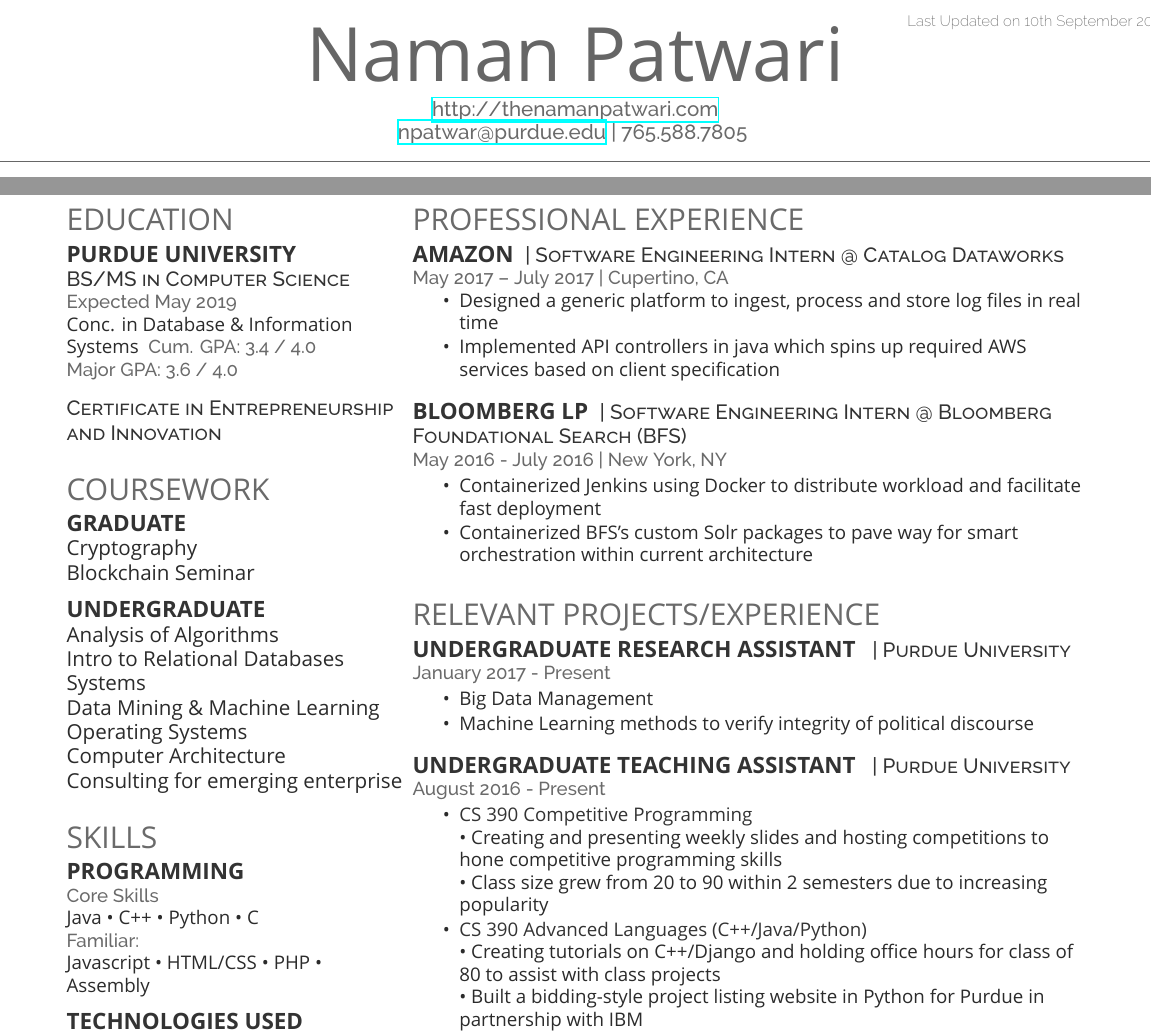
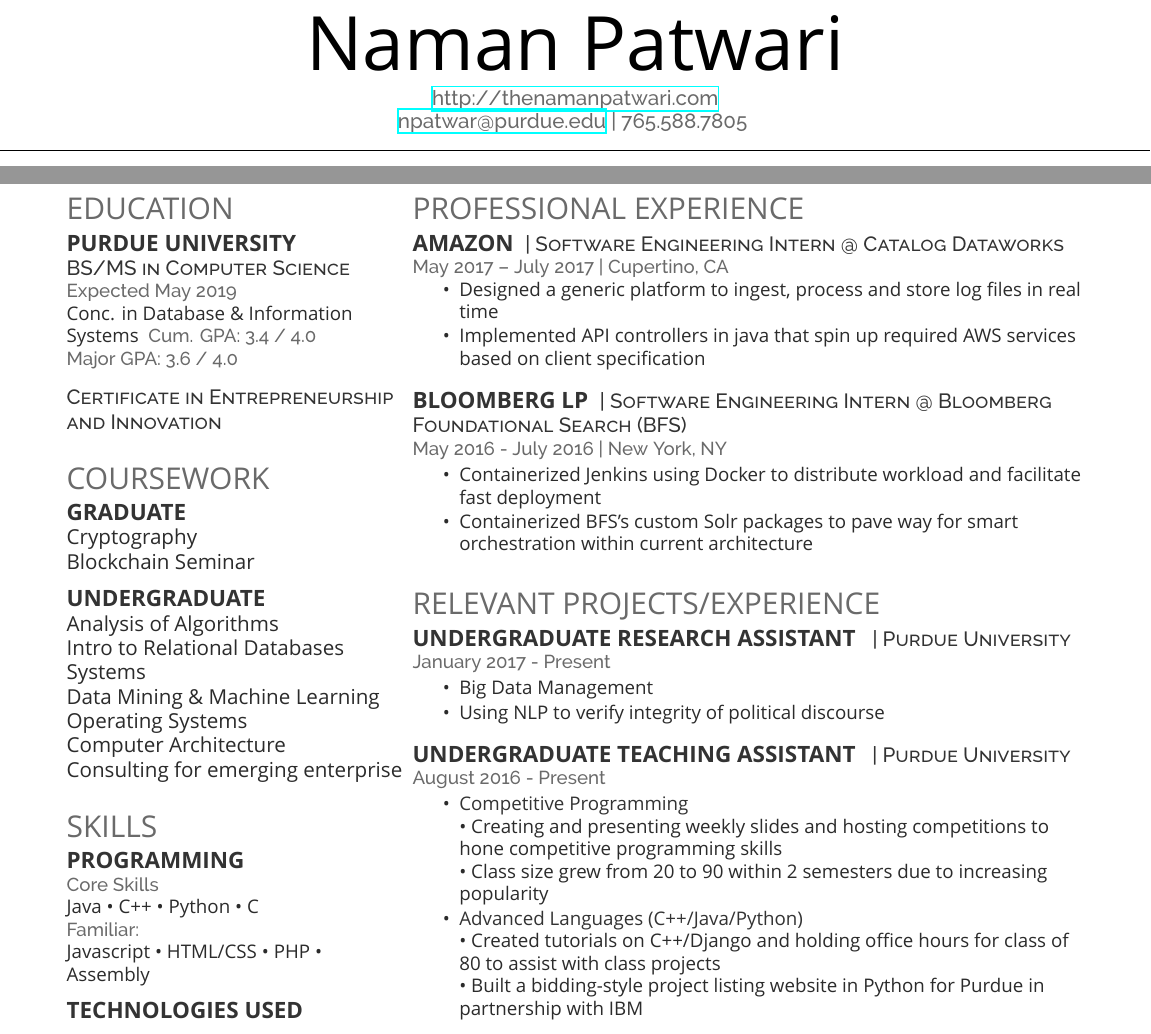
Before and after one commit to thenamanpat/Resume, a LaTeX CV (resume.tex): two parts of pages 1 and 2 of 2, joined at a grey line, cut at the place of the change. Compiled offline with XeLaTeX; a missing font is replaced by an installed copy or a similar font.

Commit message:
After Austin's comments

```diff
--- a/resume.tex
+++ b/resume.tex
@@ -48,13 +47,6 @@
 
 
 \begin{document}
-
-%%%%%%%%%%%%%%%%%%%%%%%%%%%%%%%%%%%%%%
-%
-%     LAST UPDATED DATE
-%
-%%%%%%%%%%%%%%%%%%%%%%%%%%%%%%%%%%%%%%
-\lastupdated
 
 %%%%%%%%%%%%%%%%%%%%%%%%%%%%%%%%%%%%%%
 %
@@ -168,7 +160,7 @@ LinkedIn://  \href{https://www.linkedin.com/in/thenamanpat}{\custombold{thenaman
 \vspace{\topsep} % Hacky fix for awkward extra vertical space
 \begin{tightemize}
 \item Designed a generic platform to ingest, process and store log files in real time
-\item Implemented API controllers in java which spins up required AWS services based on client specification
+\item Implemented API controllers in java that spin up required AWS services based on client specification
 \end{tightemize}
 \sectionsep
 
@@ -192,7 +184,7 @@ LinkedIn://  \href{https://www.linkedin.com/in/thenamanpat}{\custombold{thenaman
 \location{January 2017 - Present}
 \begin{tightemize}
 \item Big Data Management
-\item Machine Learning methods to verify integrity of political discourse
+\item Using NLP to verify integrity of political discourse
 \end{tightemize}
 \sectionsep
 
@@ -200,11 +192,11 @@ LinkedIn://  \href{https://www.linkedin.com/in/thenamanpat}{\custombold{thenaman
 \descript{ | Purdue University}
 \location{August 2016 - Present}
 \begin{tightemize}
-\item \custombold{CS 390 Competitive Programming}  \\
+\item \custombold{Competitive Programming}  \\
 \textbullet{} Creating and presenting weekly slides and hosting competitions to hone competitive programming skills \\
 \textbullet{} Class size grew from 20 to 90 within 2 semesters due to increasing popularity\\
-\item \custombold{CS 390 Advanced Languages (C++/Java/Python)}\\
-\textbullet{} Creating tutorials on C++/Django and holding office hours for class of 80 to assist with class projects \\
+\item \custombold{Advanced Languages (C++/Java/Python)}\\
+\textbullet{} Created tutorials on C++/Django and holding office hours for class of 80 to assist with class projects \\
 \textbullet{} Built a bidding-style project listing website in Python for Purdue in partnership with IBM \\
 \end{tightemize}
 \sectionsep
```
Also changed, not shown: resume.tex (1 more changed lines).
